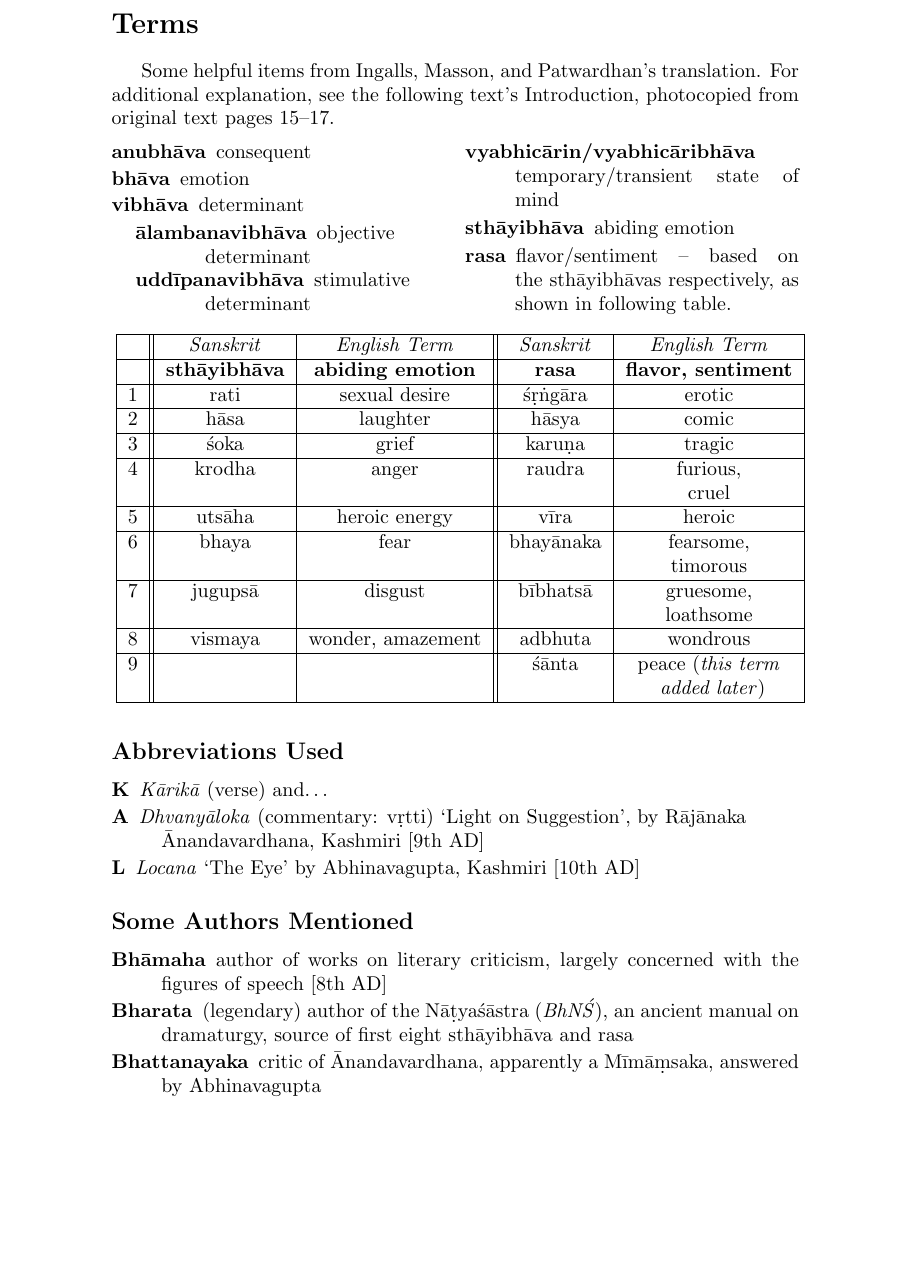
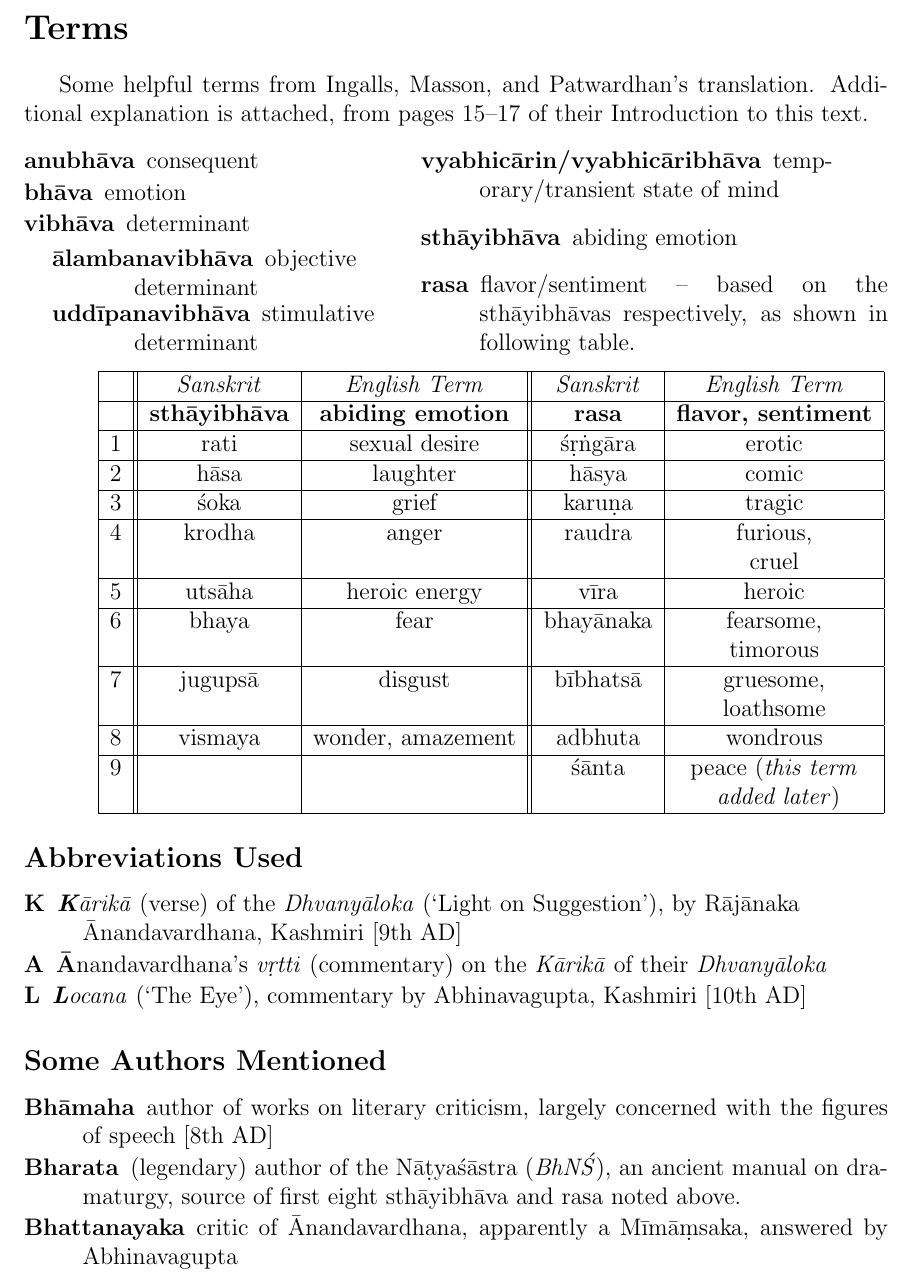
Before and after one commit to julowe/st-johns, a LaTeX document (dhvanyAloka/dhvanyAloka-terms.tex): part of page 2 of 2, cut so that both start at the same text, the shorter picture padded with empty space. Compiled offline with pdfLaTeX.

Commit message:
dhvanyaloka: increase font size, decrease margins, reword some, update Abbrev. notes.

```diff
--- a/dhvanyAloka/dhvanyAloka-terms.tex
+++ b/dhvanyAloka/dhvanyAloka-terms.tex
@@ -1,4 +1,6 @@
-\documentclass{article}
+\documentclass[12pt]{article}
+
+\usepackage[top=1in, bottom=1.25in, left=1.25in, right=1.25in]{geometry}
 
 \usepackage{indentfirst}
 \usepackage{multicol}
@@ -48,30 +50,32 @@ Bruce M. Perry
 
 \section{Terms}
 
-Some helpful items from Ingalls, Masson, and Patwardhan's translation. For additional explanation, see the following text's Introduction, photocopied from original text pages 15--17.
-% TODO: spell out this acronym, assume reading form following pages in EC manual oh. no it is the author's intials... are thse actual page numbers??
-% Ingalls, Masson, and Patwardhan,
-% TODO: use page numbers from xerox original text, not EC manual pages, as we can see here they change...
-\vspace{-6pt}
+Some helpful terms from Ingalls, Masson, and Patwardhan's translation. Additional explanation is attached, from pages 15--17 of their Introduction to this text.
+
+% \vspace{-6pt}
+\setlength{\columnsep}{-3em}
 \begin{multicols}{2}
 	\begin{description}
-		\setlength{\itemsep}{-0.2em}
+		\setlength{\itemsep}{-0.25em}
 
 		\item[anubhāva] consequent
+
 		\item[bhāva] emotion
+
 		\item[vibhāva] determinant
 
 		      \vspace{-6pt}
 		      \begin{description}[
 				      itemindent=-3em
 			      ]
-			      \setlength{\itemsep}{-0.2em}
+			      \setlength{\itemsep}{-0.25em}
 			      \item[ālambanavibhāva] objective \\ determinant
+
 			      \item[uddīpanavibhāva] stimulative \\ determinant
 		      \end{description}
 
 		      \vspace{-4pt}
-		\item[vyabhicārin/vyabhicāribhāva] temporary/transient state of mind
+		\item[vyabhicārin/vyabhicāribhāva] temp\-orary/transient state of mind
 
 		\item[sthāyibhāva] abiding emotion
 
@@ -82,8 +86,9 @@ Some helpful items from Ingalls, Masson, and Patwardhan's translation. For addit
 
 
 
-
-\noindent{
+%TODO center table better
+\makebox[\textwidth][c]{
+	% \noindent{
 	\begin{tabular}{|c||c|c||c|c|}
 		\hline
 		  & \textit{Sanskrit}    & \textit{English Term}    & \textit{Sanskrit} & \textit{English Term}      \\
@@ -118,69 +123,42 @@ Some helpful items from Ingalls, Masson, and Patwardhan's translation. For addit
 	% TODO: check sthāyibhāva sanskrit term tṛṣṇākṣayasukha and translation for peace - EC page 159, text p695, 4.5 A.16 footnote. have 'cessation of desire' from EC p156
 	% Masson, J L; Patwardhan, M V (1969), SantaRasa and Abhinavagupta's Philosophy of Aesthetics, Bhandarkar Oriental research Institute, OCLC 844547798 p92 says: its stable emotion (sthāyibhāva) impassivity (sama) which culminates in detachment (Vairāgya) arising from knowledge of truth and purity of mind
 	% S K. De, Sushil Kumar (1960). History of Sanskrit Poetics- - Vol2. Firma K. L. Mukhopadhyay. pp30, 343 says tranquility (Sama) or Disenchantment (Nirveda)
+	% }
 }
 
 
 \subsection{Abbreviations Used}
 
 \begin{description}
-	\setlength{\itemsep}{-0.2em}
+	\setlength{\itemsep}{-0.25em}
 
-	\item[K] \textit{Kārikā} (verse) and\dots
-	\item[A] \textit{Dhvanyāloka} (commentary: vṛtti) `Light on Suggestion', by Rājānaka \\ Ānandavardhana, Kashmiri [9th AD]
-	\item[L] \textit{Locana} `The Eye' by Abhinavagupta, Kashmiri [10th AD]
+	\item[K] \textit{\textbf{K}ārikā} (verse) of the \textit{Dhvanyāloka} (`Light on Suggestion'),
+	      by Rājānaka \\ Ānandavardhana, Kashmiri [9th AD]% and\dots
+
+	\item[A] \textbf{Ā}nandavardhana's \textit{vṛtti} (commentary) on the \textit{Kārikā} of their \textit{Dhvanyāloka}
+
+	\item[L] \textit{\textbf{L}ocana} (`The Eye'), commentary by Abhinavagupta, Kashmiri [10th AD]
 \end{description}
-% TODO: give the actual sanskrit word we get 'A' from for this commentary...
-% TODO: maybe reword this so it makes more obvious sense that guy wrote K and A at same time
+% TODO: maybe reword this so it makes more obvious sense that guy wrote K and A at same time? Or was there a time gap??
 
 
 \subsection{Some Authors Mentioned}
 
 \begin{description}
-	\setlength{\itemsep}{-0.2em}
+	\setlength{\itemsep}{-0.25em}
 
 	\item[Bhāmaha] author of works on literary criticism, largely concerned with the figures of speech [8th AD]
-	\item[Bharata] (legendary) author of the Nāṭyaśāstra (\textit{BhNŚ}), an ancient manual on dramaturgy, source of first eight sthāyibhāva and rasa
+
+	\item[Bharata] (legendary) author of the Nāṭyaśāstra (\textit{BhNŚ}), an ancient manual on dramaturgy, source of first eight sthāyibhāva and rasa noted above.
 	      % TODO: does 'legendary' mean 'reputed' or some such? Am I the only one who was confused by this?
+
 	\item[Bhattanayaka] critic of Ānandavardhana, apparently a Mīmāṃsaka, answered by Abhinavagupta
 \end{description}
 
 
 \end{document}
 
-% anubhāva: ‘consequent’
 
-% bhāva: ‘emotion’
-
-% vibhāva: ‘determinant’:
-%
-% a) ‘objective determinant’ (ālambanavibhāva);
-%
-% b) ‘stimulative determinant’ (uddīpanavibhāva)
-
-% vyabhicārin/vyabhicāribhāva: ‘temporary/transient state of mind’
-
-% rasa: ‘flavor’ / ‘sentiment’ — based on the sthāyibhāvas respectively.
-% 1) erotic (śṛṅgāra),
-% 2) comic (hāsya),
-% 3) tragic (karuṇa),
-% 4) furious/cruel (raudra),
-% 5) heroic (vīra),
-% 6) fearsome/timorous (bhayānaka),
-% 7) gruesome/loathsome (bībhatsā),
-% 8) wondrous (adbhuta),
-% 9) peace (śānta) [later addition]
-
-% sthāyibhāva: ‘abiding emotion’:
-% 1) sexual desire (rati),
-% 2) laughter (hāsa),
-% 3) grief (śoka),
-% 4) anger (krodha),
-% 5) heroic energy (utsāha),
-% 6) fear (bhaya),
-% 7) disgust (jugupsā),
-% 8) wonder/amazement (vismaya)
-%
 % Delete this section later, used for now for an easy palce to copy letters from for updates to works
 %
 % ś
```
